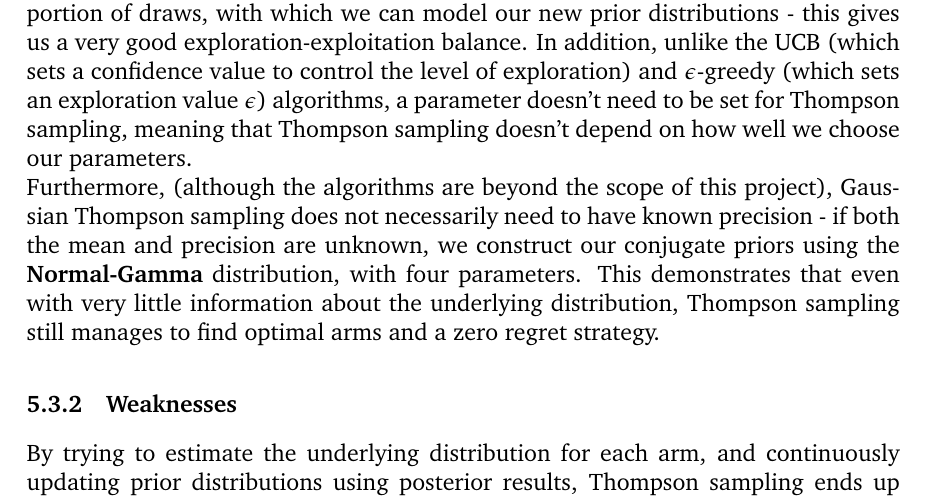
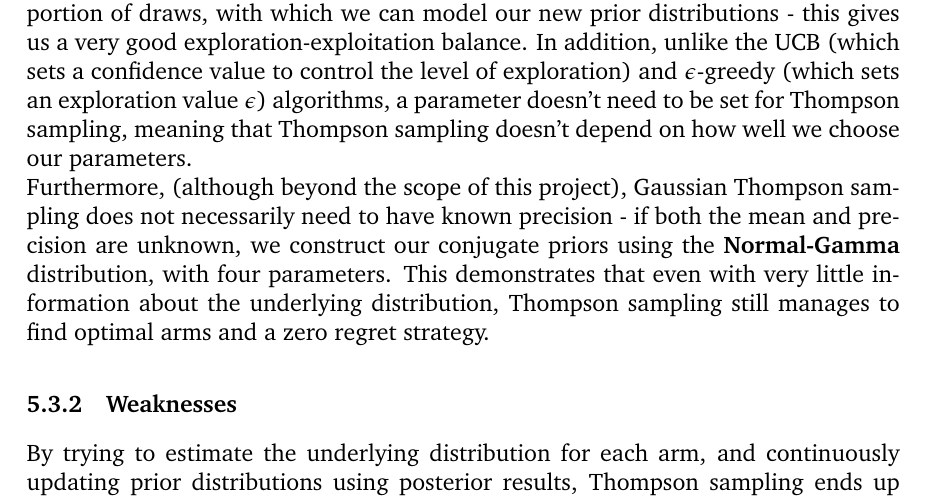
Before and after one commit to ShivamAmratlalPatel/M2RGroupProject, a LaTeX document (report/coursework.tex, which reads report/Strengths_&_Weaknesses.tex): part of page 15 of 18, cut so that both start at the same text. Compiled offline with pdfLaTeX.

Commit message:
Updates from Overleaf

```diff
--- a/report/Strengths_&_Weaknesses.tex
+++ b/report/Strengths_&_Weaknesses.tex
@@ -28,7 +28,7 @@ Similar to the Upper Confidence Bound (UCB) algorithm above, Thompson Sampling c
 \subsubsection{Strengths}
 By sampling from the prior distributions of each arm, rather than picking the best estimate like $\epsilon$-greedy or the best potential estimate like UCB, we get a better proportion of draws, with which we can model our new prior distributions - this gives us a very good exploration-exploitation balance. In addition, unlike the UCB (which sets a confidence value to control the level of exploration) and $\epsilon$-greedy (which sets an exploration value $\epsilon$) algorithms, a parameter doesn't need to be set for Thompson sampling, meaning that Thompson sampling doesn't depend on how well we choose our parameters.
 
-Furthermore, (although the algorithms are beyond the scope of this project), Gaussian Thompson sampling does not necessarily need to have known precision - if both the mean and precision are unknown, we construct our conjugate priors using the \textbf{Normal-Gamma} distribution, with four parameters. This demonstrates that even with very little information about the underlying distribution, Thompson sampling still manages to find optimal arms and a zero regret strategy.
+Furthermore, (although beyond the scope of this project), Gaussian Thompson sampling does not necessarily need to have known precision - if both the mean and precision are unknown, we construct our conjugate priors using the \textbf{Normal-Gamma} distribution, with four parameters. This demonstrates that even with very little information about the underlying distribution, Thompson sampling still manages to find optimal arms and a zero regret strategy.
 
 \subsubsection{Weaknesses}
 By trying to estimate the underlying distribution for each arm, and continuously updating prior distributions using posterior results, Thompson sampling ends up being very computationally expensive compared to algorithms like $\epsilon$-Greedy. \citep{mazumdar2020thompson} Although the computational cost can be decreased using algorithms such as Markov Chain Monte Carlo methods, these will be less accurate as they are numerical approximations. \citep{mazumdar2020thompson} In addition, for a smaller number of arms with means close to each other, we see that a strategy such as $\epsilon$-first would work better, as Thompson sampling could still choose to play arms using samples from inferior prior distributions, whereas the $\epsilon$-first strategy will locate the arm with the highest expectation far more quickly. It should also be noted that the arm which actually has the highest expectation could also give a really low reward for the first round, meaning that the algorithm may not exploit it for many of the following rounds, which is especially bad with a low number of arms and rounds. Furthermore, in this project, we have only considered arm distributions where the prior and posterior are \textbf{conjugate distributions} - when this is not the case, Thompson sampling becomes even more computationally expensive, as we have to consider different prior and posterior distributions with changing parameters \citep{zhou2018racing}.
```
